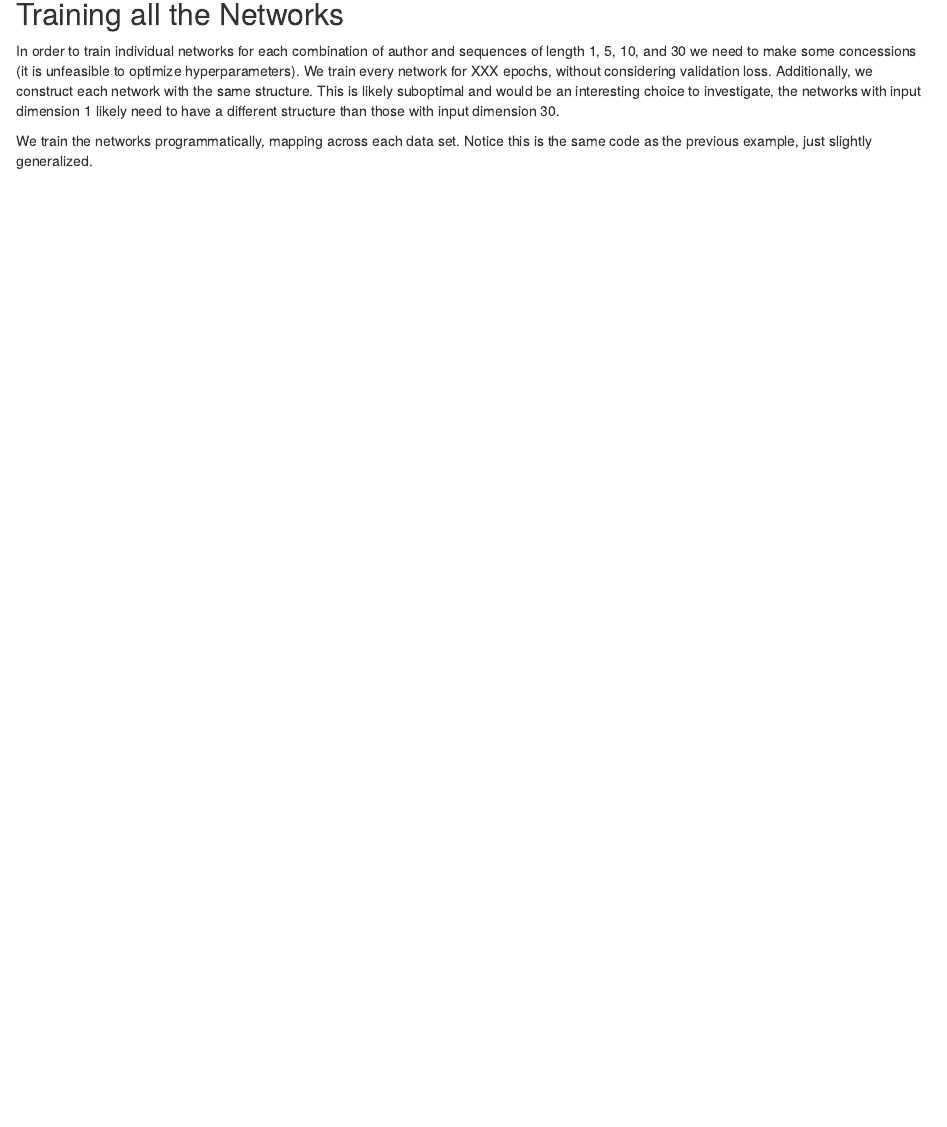
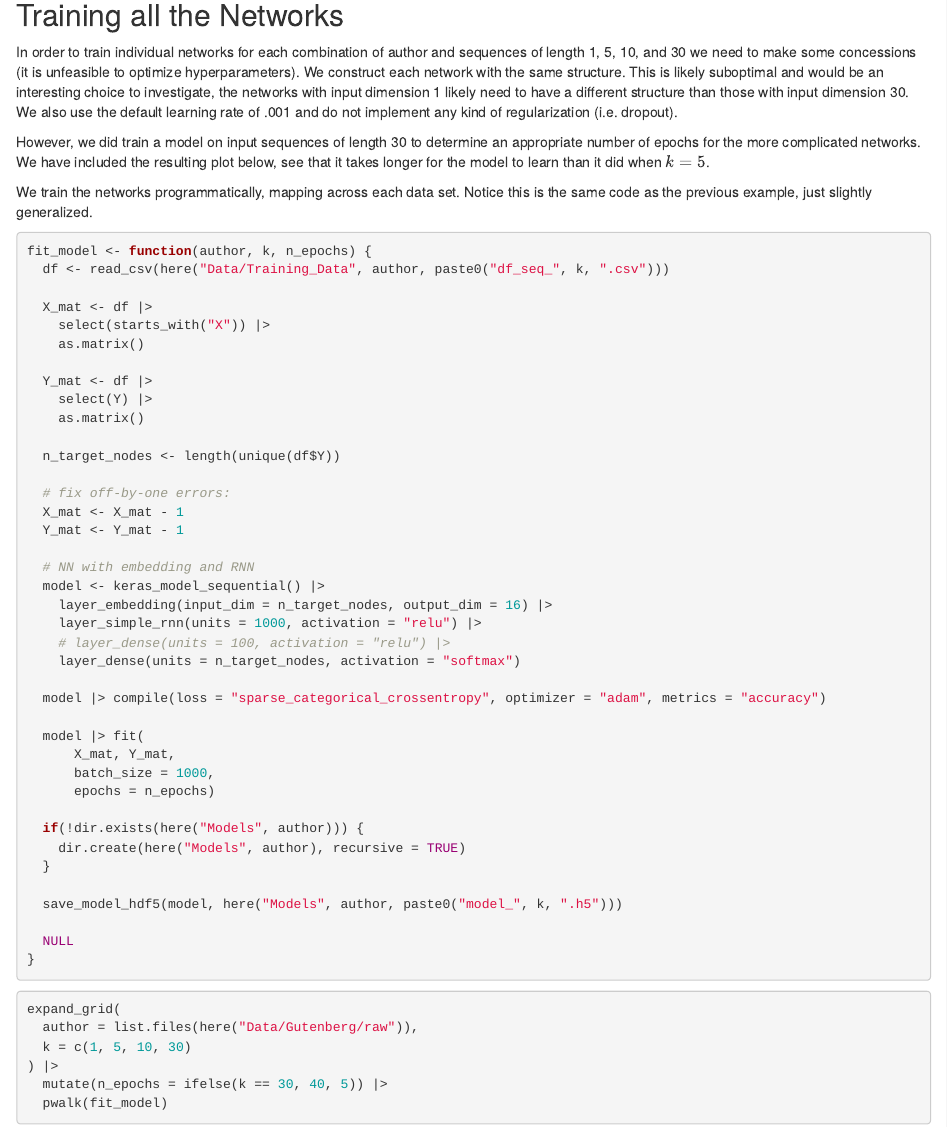
Before and after one commit to jamesotto852/Text_Generation, an R Markdown document (Blog Posts/1 - Training/Training.Rmd): the page in a window 1100 px wide, from 2560 px down. Rendered offline with R 4.5, knitr and Pandoc, with nearby package versions; some code elsewhere in the file could not run offline.

Commit message:
Add code for programmatically generating models via `walk`

````diff
--- a/Blog Posts/1 - Training/Training.Rmd
+++ b/Blog Posts/1 - Training/Training.Rmd
@@ -143,28 +143,31 @@ map_chr(seed, Shelley_data$decoder) |>
 
 In order to train individual networks for each combination of author and sequences of length 1, 5, 10, and 30
 we need to make some concessions (it is unfeasible to optimize hyperparameters).
-We train every network for XXX epochs, without considering validation loss.
-Additionally, we construct each network with the same structure.
+We construct each network with the same structure.
 This is likely suboptimal and would be an interesting choice to investigate, the networks with input dimension 1 likely need to have a different structure than those with input dimension 30.
+We also use the default learning rate of .001 and do not implement any kind of regularization (i.e. dropout).
+
+However, we did train a model on input sequences of length 30 to determine an appropriate number of epochs for the more complicated networks.
+We have included the resulting plot below, see that it takes longer for the model to learn than it did when $k = 5$.
 
 We train the networks programmatically, mapping across each data set.
 Notice this is the same code as the previous example, just slightly generalized.
 
+```{r source_create_training_data, echo = FALSE}
+source(here("R/fit_model.R"), local = knitr::knit_global())
+```
+```{r show_create_training_data, code=xfun::read_utf8(here::here("R/fit_model.R"))}
+```
 
-
-
-
-
-
+```{r creating_training_data, eval = FALSE}
+expand_grid(
+  author = list.files(here("Data/Gutenberg/raw")),
+  k = c(1, 5, 10, 30)
+) |>
+  mutate(n_epochs = ifelse(k == 30, 40, 5)) |>
+  pwalk(fit_model)
+```
 
 
 
 ```{r temp, eval = FALSE, include = FALSE}
-df_temp <- read_csv(here("Data/Training_Data/Merry Shelley/df_seq_30.csv"))
-df_temp <- read_csv(here("Data/Training_Data/Jane Austen/df_seq_30.csv"))
-
-X_mat <- df_temp |>
-  select(starts_with("X")) |> as.matrix()
-
-Y_mat <- df_temp |>
-  select(Y) |>
@@ -189,6 +173,0 @@ summary(model)
-# https://tensorflow.rstudio.com/tutorials/advanced/distributed/distributed_training_with_keras/
-
-model |> compile(loss = "sparse_categorical_crossentropy", optimizer = "adam", metrics = "accuracy")
-
-model |> fit(
-    X_mat, Y_mat,
--- /dev/null
+++ b/R/fit_model.R
@@ -0,0 +1,5 @@
+fit_model <- function(author, k, n_epochs) {
+  df <- read_csv(here("Data/Training_Data", author, paste0("df_seq_", k, ".csv")))
+
+  X_mat <- df |>
+    select(starts_with("X")) |>
@@ -0,0 +12,28 @@
+  n_target_nodes <- length(unique(df$Y))
+
+  # fix off-by-one errors:
+  X_mat <- X_mat - 1
+  Y_mat <- Y_mat - 1
+
+  # NN with embedding and RNN
+  model <- keras_model_sequential() |>
+    layer_embedding(input_dim = n_target_nodes, output_dim = 16) |>
+    layer_simple_rnn(units = 1000, activation = "relu") |>
+    # layer_dense(units = 100, activation = "relu") |>
+    layer_dense(units = n_target_nodes, activation = "softmax")
+
+  model |> compile(loss = "sparse_categorical_crossentropy", optimizer = "adam", metrics = "accuracy")
+
+  model |> fit(
+      X_mat, Y_mat,
+      batch_size = 1000,
+      epochs = n_epochs)
+
+  if(!dir.exists(here("Models", author))) {
+    dir.create(here("Models", author), recursive = TRUE)
+  }
+
+  save_model_hdf5(model, here("Models", author, paste0("model_", k, ".h5")))
+
+  NULL
+}
````
Also changed, not shown: Blog Posts/1 - Training/Training.html, Blog Posts/1 - Training/Training.Rmd (28 more changed lines), R/fit_model.R (6 more changed lines).
